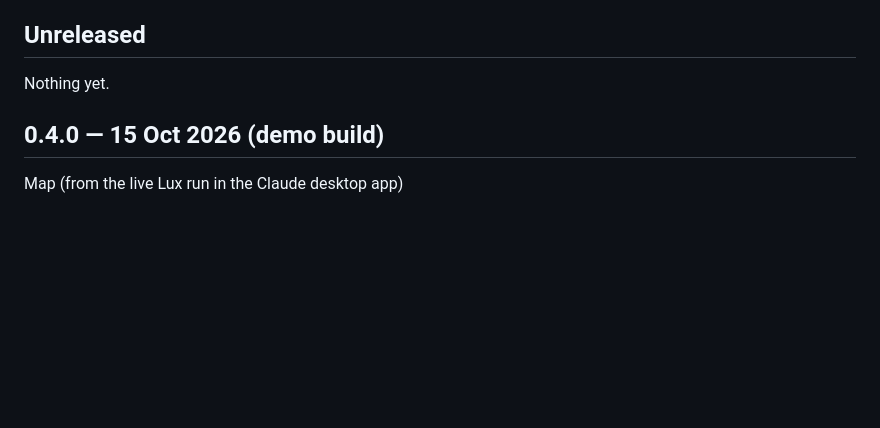
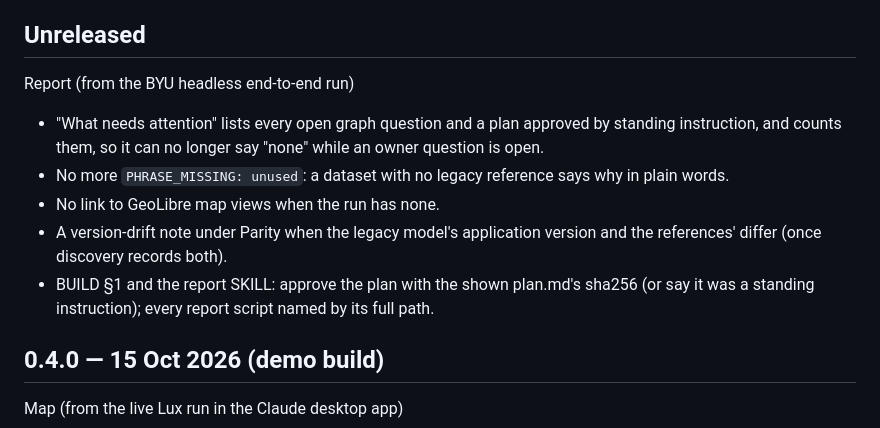
Before and after one commit to najahpokkiri/axis-migrate, a Markdown page: axis-migrate/CHANGELOG.md, the part around the change. Rendered like a GitHub page; blank space fills up the shorter version.

Commit message:
CHANGELOG: report fixes from the BYU end-to-end run
Co-Authored-By: Claude Opus 5.5 <noreply@anthropic.com>

```diff
--- a/axis-migrate/CHANGELOG.md
+++ b/axis-migrate/CHANGELOG.md
@@ -6,7 +6,15 @@ number (Codex caches installs by version, so every shipped change needs a bump).
 
 ## Unreleased
 
-Nothing yet.
+Report (from the BYU headless end-to-end run)
+- "What needs attention" lists every open graph question and a plan approved by standing instruction, and counts
+  them, so it can no longer say "none" while an owner question is open.
+- No more `PHRASE_MISSING: unused`: a dataset with no legacy reference says why in plain words.
+- No link to GeoLibre map views when the run has none.
+- A version-drift note under Parity when the legacy model's application version and the references' differ (once
+  discovery records both).
+- BUILD §1 and the report SKILL: approve the plan with the shown plan.md's sha256 (or say it was a standing
+  instruction); every report script named by its full path.
 
 ## 0.4.0 — 15 Oct 2026 (demo build)
 
```
